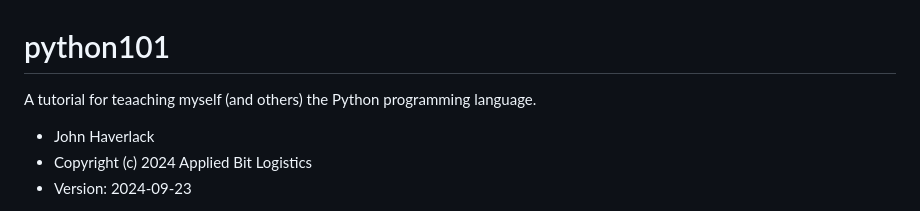
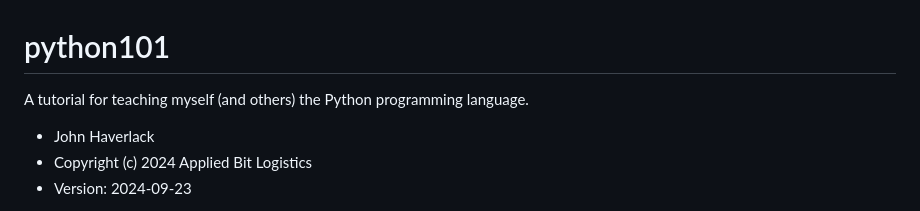
Before and after one commit to appliedbitlogistics/python101, a Markdown page: README.md, the part around the change. Drawn GitHub-style.

Commit message:
Proof Reading

```diff
--- a/README.md
+++ b/README.md
@@ -1,5 +1,5 @@
 # python101
-A tutorial for teaaching myself (and others) the Python programming language.
+A tutorial for teaching myself (and others) the Python programming language.
 
 - John Haverlack
 - Copyright (c) 2024 Applied Bit Logistics
```
